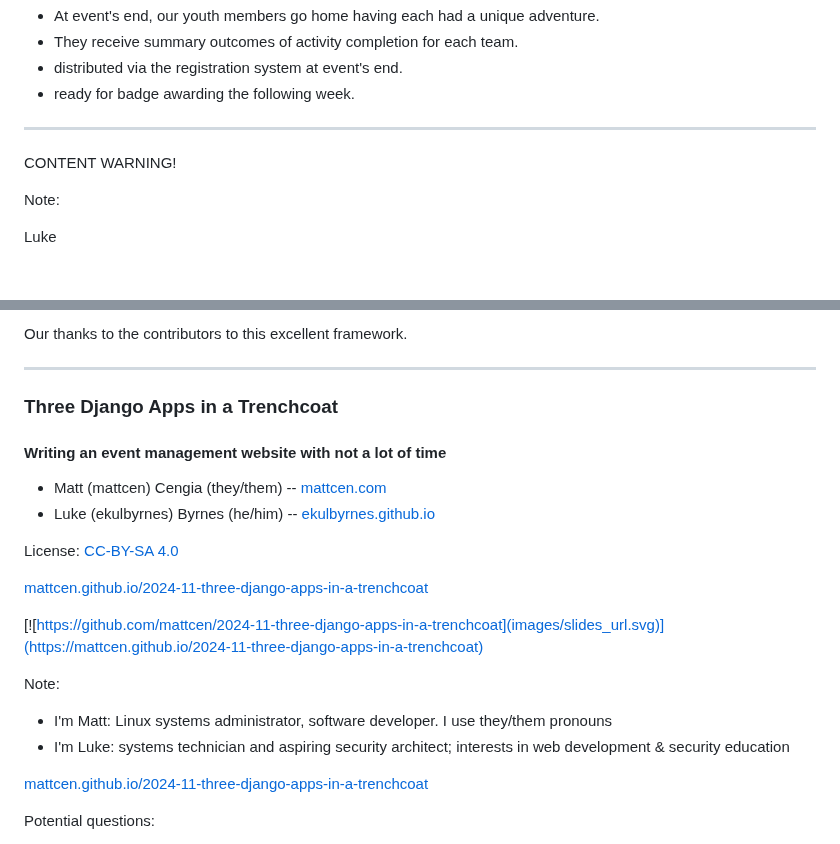
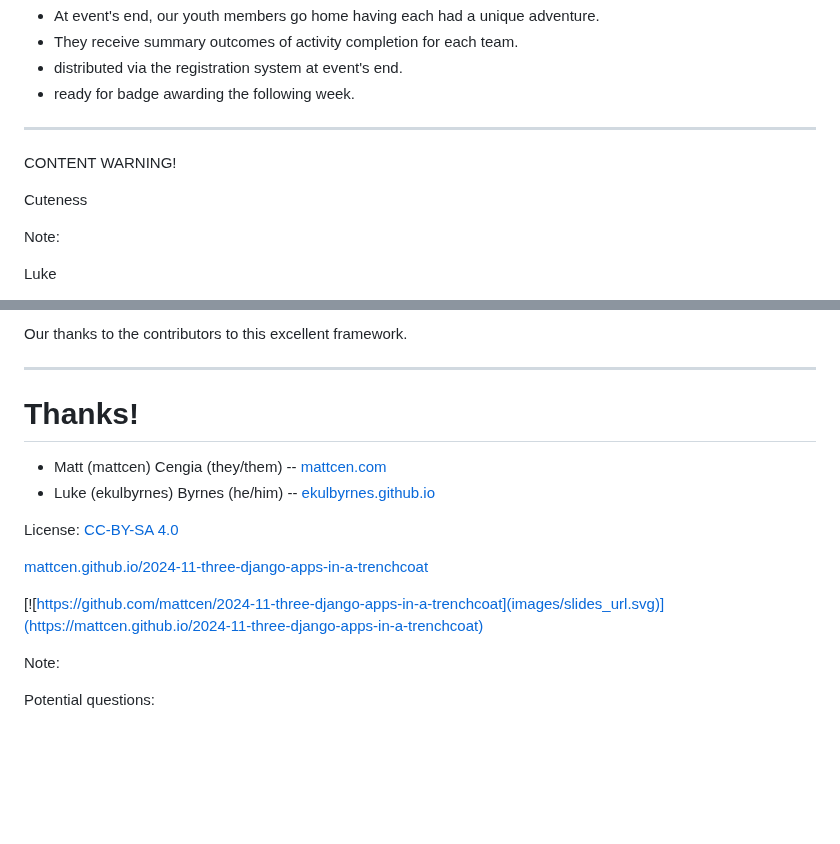
Before and after one commit to mattcen/2024-11-three-django-apps-in-a-trenchcoat, a Markdown page: slides.md, 2 parts joined by grey strips. Rendered like a GitHub page; blank space fills up the shorter version.

Commit message:
feat: Update slides

```diff
--- a/slides.md
+++ b/slides.md
@@ -807,6 +807,8 @@ Luke <!-- .element: style="color: red" -->
 
 CONTENT WARNING!
 
+Cuteness
+
 Note:
 
 Luke <!-- .element: style="color: red" -->
@@ -857,8 +859,7 @@ Our thanks to the contributors to this excellent framework.
 
 ---
 
-### Three Django Apps in a Trenchcoat
-#### Writing an event management website with not a lot of time
+# Thanks!
 
 - Matt (mattcen) Cengia (they/them) -- [mattcen.com](https://blog.mattcen.com)
 - Luke (ekulbyrnes) Byrnes (he/him) -- [ekulbyrnes.github.io](https://ekulbyrnes.github.io)
@@ -872,11 +873,6 @@ License: [CC-BY-SA 4.0](https://creativecommons.org/licenses/by-sa/4.0/)
 
 Note:
 
-- I'm Matt: Linux systems administrator, software developer. I use they/them pronouns
-- I'm Luke: systems technician and aspiring security architect; interests in web development & security education
-
-[mattcen.github.io/2024-11-three-django-apps-in-a-trenchcoat](https://mattcen.github.io/2024-11-three-django-apps-in-a-trenchcoat)
-
 Potential questions:
 
 - Why not PHP/Laravel, or some other framework/language
```
